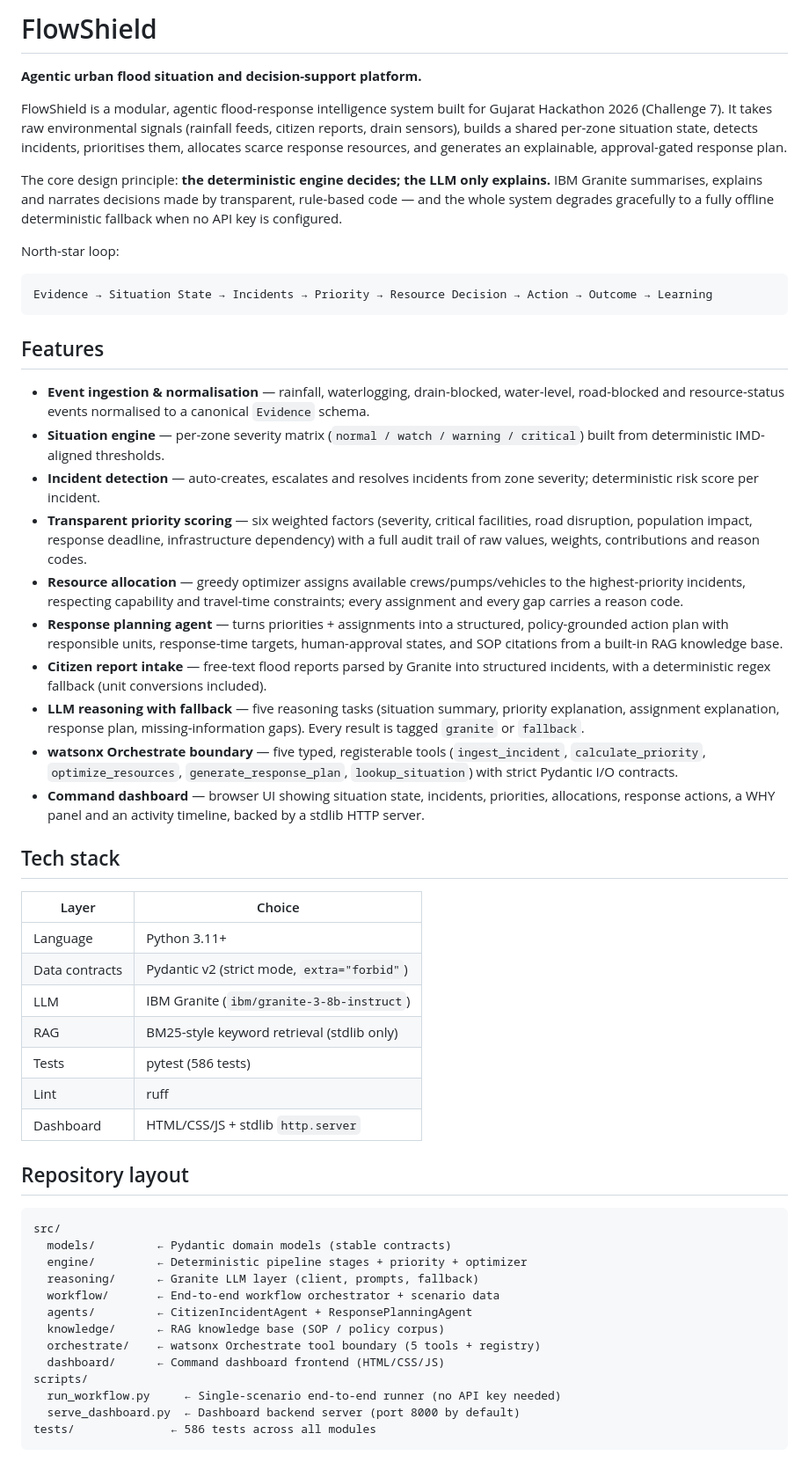
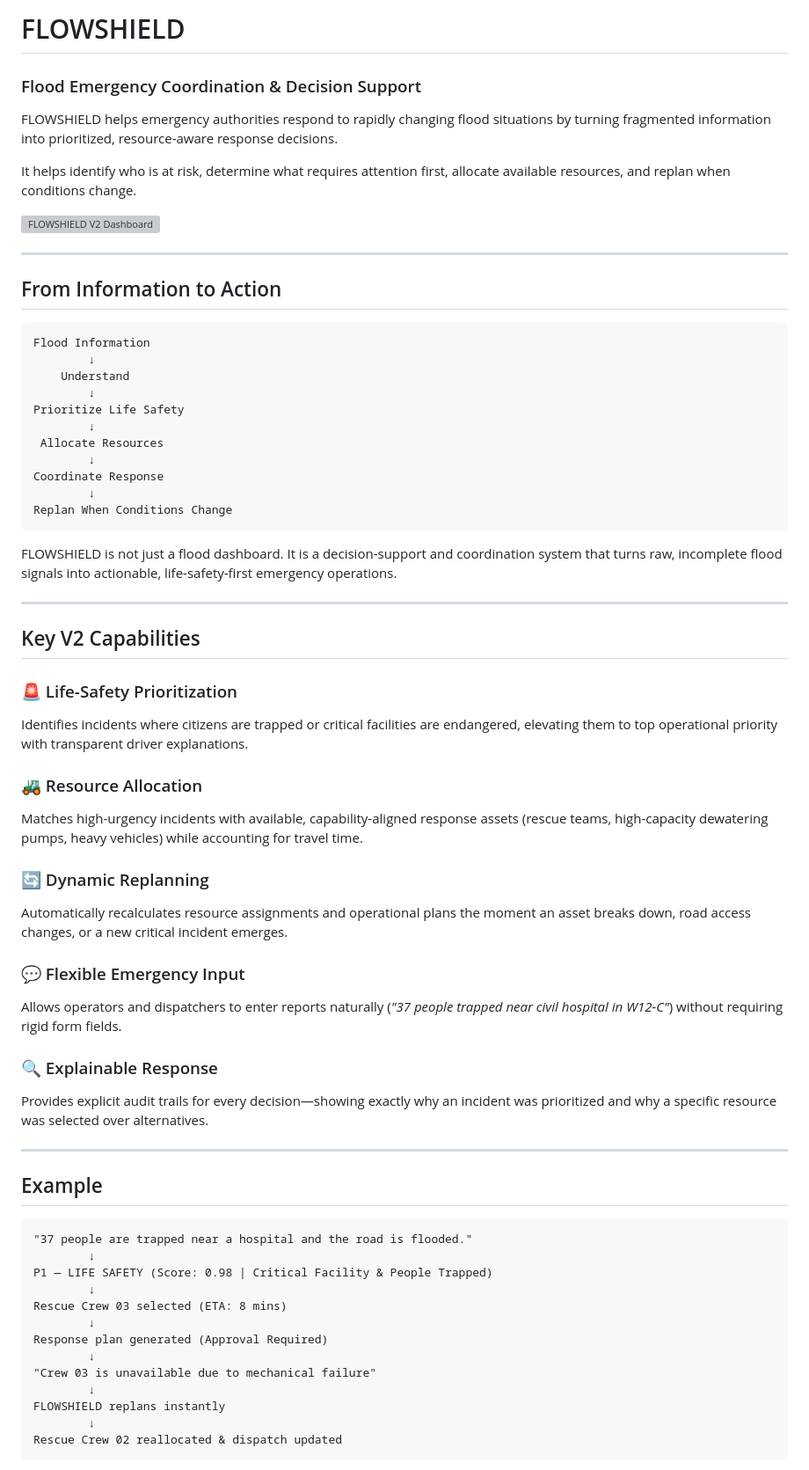
Before and after one commit to Quantumflux07/flood_ai_final_version, a Markdown page: README.md, the part around one of its changes. Shown at 88% size. Rendered like a GitHub page; grey boxes are pictures that could not be loaded.

````diff
--- a/README.md
+++ b/README.md
@@ -1,57 +1,69 @@
-# FlowShield
+# FLOWSHIELD
 
-**Agentic urban flood situation and decision-support platform.**
+### Flood Emergency Coordination & Decision Support
 
-FlowShield is a modular, agentic flood-response intelligence system built for Gujarat Hackathon 2026 (Challenge 7). It takes raw environmental signals (rainfall feeds, citizen reports, drain sensors), builds a shared per-zone situation state, detects incidents, prioritises them, allocates scarce response resources, and generates an explainable, approval-gated response plan.
+FLOWSHIELD helps emergency authorities respond to rapidly changing flood situations by turning fragmented information into prioritized, resource-aware response decisions.
 
-The core design principle: **the deterministic engine decides; the LLM only explains.** IBM Granite summarises, explains and narrates decisions made by transparent, rule-based code — and the whole system degrades gracefully to a fully offline deterministic fallback when no API key is configured.
+It helps identify who is at risk, determine what requires attention first, allocate available resources, and replan when conditions change.
 
-North-star loop:
+![FLOWSHIELD V2 Dashboard](docs/images/floodshield-v2-dashboard.png)
+
+---
+
+## From Information to Action
 
 ```
-Evidence → Situation State → Incidents → Priority → Resource Decision → Action → Outcome → Learning
+Flood Information
+        ↓
+    Understand
+        ↓
+Prioritize Life Safety
+        ↓
+ Allocate Resources
+        ↓
+Coordinate Response
+        ↓
+Replan When Conditions Change
 ```
 
-## Features
+FLOWSHIELD is not just a flood dashboard. It is a decision-support and coordination system that turns raw, incomplete flood signals into actionable, life-safety-first emergency operations.
 
-- **Event ingestion & normalisation** — rainfall, waterlogging, drain-blocked, water-level, road-blocked and resource-status events normalised to a canonical `Evidence` schema.
-- **Situation engine** — per-zone severity matrix (`normal / watch / warning / critical`) built from deterministic IMD-aligned thresholds.
-- **Incident detection** — auto-creates, escalates and resolves incidents from zone severity; deterministic risk score per incident.
-- **Transparent priority scoring** — six weighted factors (severity, critical facilities, road disruption, population impact, response deadline, infrastructure dependency) with a full audit trail of raw values, weights, contributions and reason codes.
-- **Resource allocation** — greedy optimizer assigns available crews/pumps/vehicles to the highest-priority incidents, respecting capability and travel-time constraints; every assignment and every gap carries a reason code.
-- **Response planning agent** — turns priorities + assignments into a structured, policy-grounded action plan with responsible units, response-time targets, human-approval states, and SOP citations from a built-in RAG knowledge base.
-- **Citizen report intake** — free-text flood reports parsed by Granite into structured incidents, with a deterministic regex fallback (unit conversions included).
-- **LLM reasoning with fallback** — five reasoning tasks (situation summary, priority explanation, assignment explanation, response plan, missing-information gaps). Every result is tagged `granite` or `fallback`.
-- **watsonx Orchestrate boundary** — five typed, registerable tools (`ingest_incident`, `calculate_priority`, `optimize_resources`, `generate_response_plan`, `lookup_situation`) with strict Pydantic I/O contracts.
-- **Command dashboard** — browser UI showing situation state, incidents, priorities, allocations, response actions, a WHY panel and an activity timeline, backed by a stdlib HTTP server.
+---
 
-## Tech stack
+## Key V2 Capabilities
 
-| Layer | Choice |
-|---|---|
-| Language | Python 3.11+ |
-| Data contracts | Pydantic v2 (strict mode, `extra="forbid"`) |
-| LLM | IBM Granite (`ibm/granite-3-8b-instruct`) |
-| RAG | BM25-style keyword retrieval (stdlib only) |
-| Tests | pytest (586 tests) |
-| Lint | ruff |
-| Dashboard | HTML/CSS/JS + stdlib `http.server` |
+### 🚨 Life-Safety Prioritization
+Identifies incidents where citizens are trapped or critical facilities are endangered, elevating them to top operational priority with transparent driver explanations.
 
-## Repository layout
+### 🚜 Resource Allocation
+Matches high-urgency incidents with available, capability-aligned response assets (rescue teams, high-capacity dewatering pumps, heavy vehicles) while accounting for travel time.
+
+### 🔄 Dynamic Replanning
+Automatically recalculates resource assignments and operational plans the moment an asset breaks down, road access changes, or a new critical incident emerges.
+
+### 💬 Flexible Emergency Input
+Allows operators and dispatchers to enter reports naturally (*"37 people trapped near civil hospital in W12-C"*) without requiring rigid form fields.
+
+### 🔍 Explainable Response
+Provides explicit audit trails for every decision—showing exactly why an incident was prioritized and why a specific resource was selected over alternatives.
+
+---
+
+## Example
 
 ```
-src/
-  models/         ← Pydantic domain models (stable contracts)
-  engine/         ← Deterministic pipeline stages + priority + optimizer
-  reasoning/      ← Granite LLM layer (client, prompts, fallback)
-  workflow/       ← End-to-end workflow orchestrator + scenario data
-  agents/         ← CitizenIncidentAgent + ResponsePlanningAgent
-  knowledge/      ← RAG knowledge base (SOP / policy corpus)
-  orchestrate/    ← watsonx Orchestrate tool boundary (5 tools + registry)
-  dashboard/      ← Command dashboard frontend (HTML/CSS/JS)
-scripts/
-  run_workflow.py     ← Single-scenario end-to-end runner (no API key needed)
-  serve_dashboard.py  ← Dashboard backend server (port 8000 by default)
-tests/              ← 586 tests across all modules
+"37 people are trapped near a hospital and the road is flooded."
+        ↓
+P1 — LIFE SAFETY (Score: 0.98 | Critical Facility & People Trapped)
+        ↓
+Rescue Crew 03 selected (ETA: 8 mins)
+        ↓
+Response plan generated (Approval Required)
+        ↓
+"Crew 03 is unavailable due to mechanical failure"
+        ↓
+FLOWSHIELD replans instantly
+        ↓
+Rescue Crew 02 reallocated & dispatch updated
 ```
 
````
Also changed, not shown: other parts of README.md (+56 -41 lines), docs/V2_ARCHITECTURE.md (added, +78 -0 lines).
